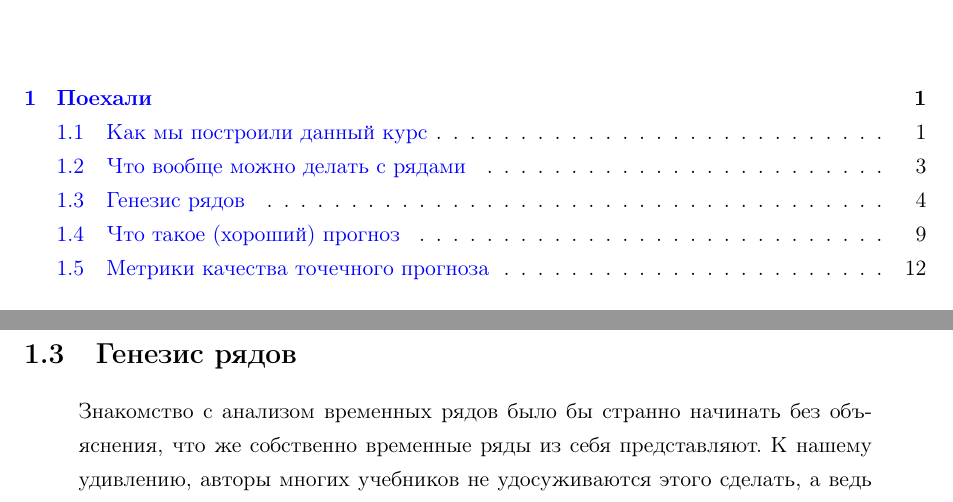
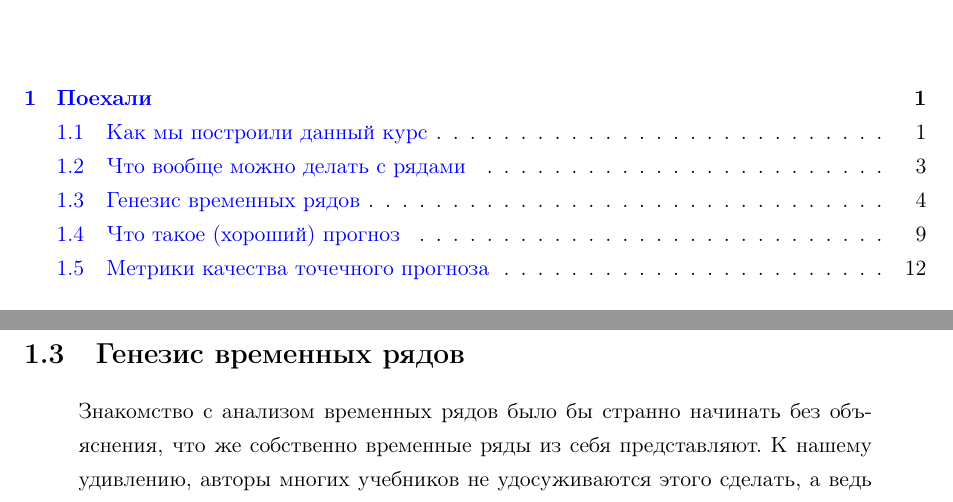
Before and after one commit to IgorEvsin/ts_course, a LaTeX document (main.tex, which reads src/0. Getting started/03_definitions.tex): two parts of pages 2 and 6 of 26, joined at a grey line, cut so that both start at the same text. Compiled offline with pdfLaTeX.

```diff
--- a/src/0. Getting started/03_definitions.tex
+++ b/src/0. Getting started/03_definitions.tex
@@ -1,4 +1,4 @@
-\section{Генезис рядов}
+\section{Генезис временных рядов}
 
 \begin{quote}
   Знакомство с анализом временных рядов было бы странно начинать без
```
